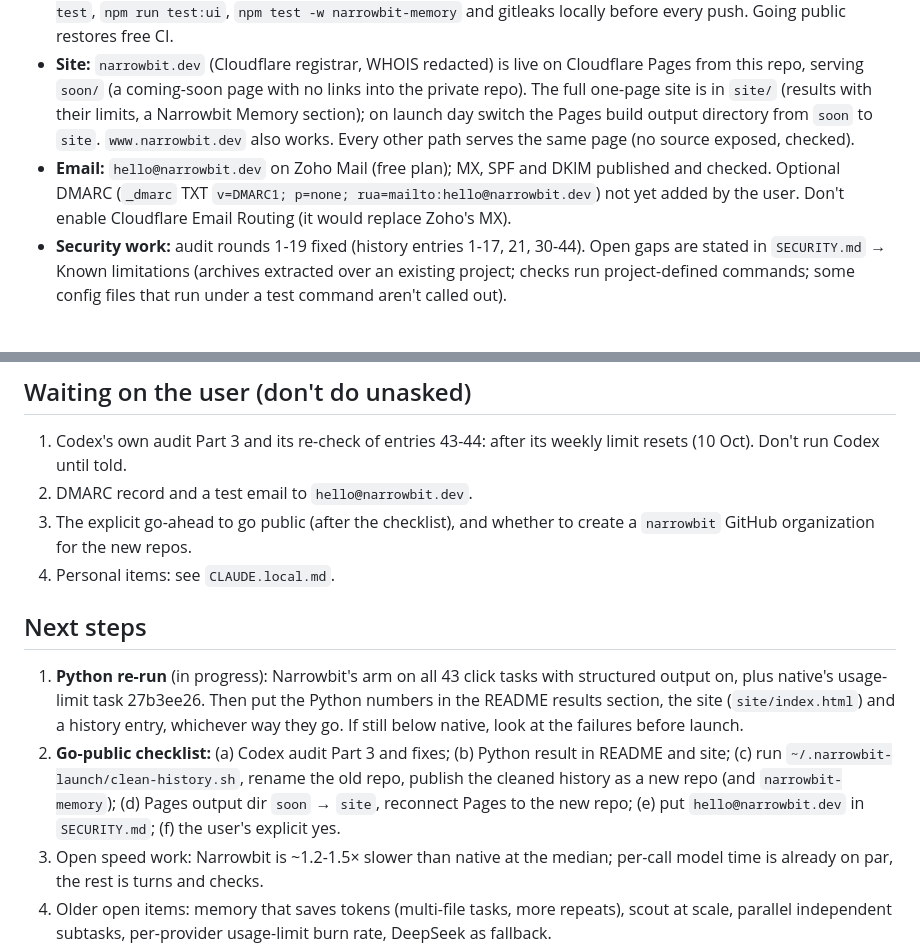
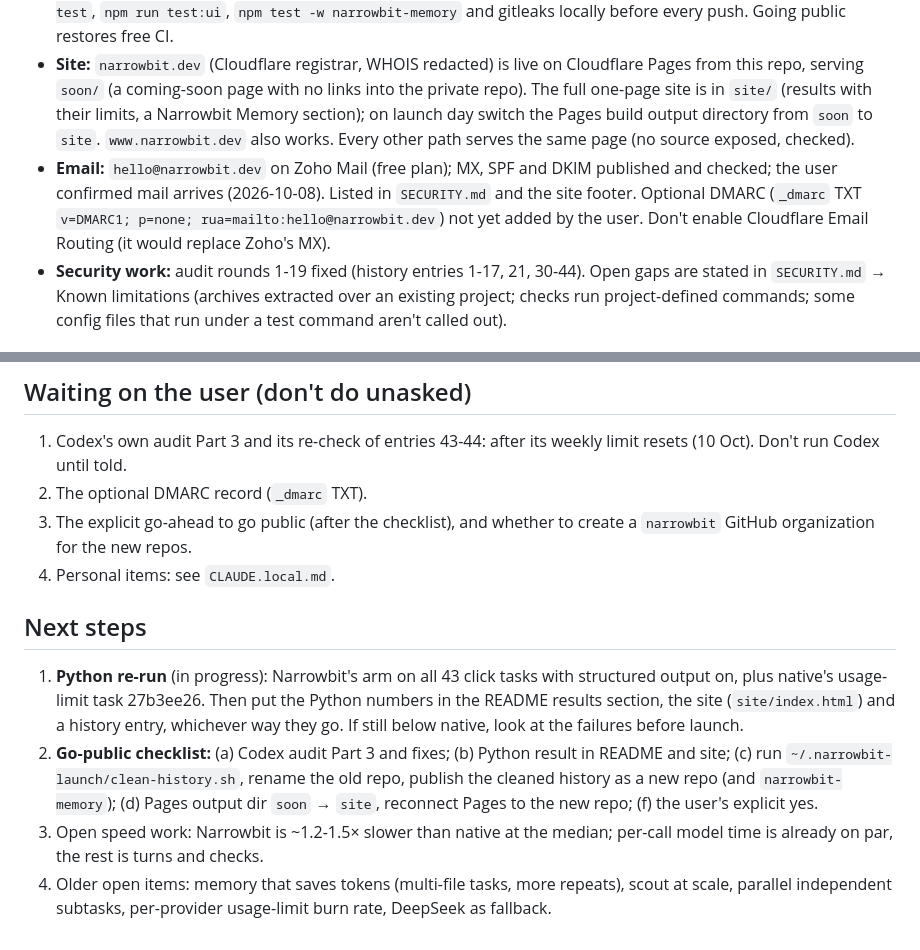
Before and after one commit to sanjuraw/narrowbit, a Markdown page: CLAUDE.md, 2 parts joined by grey strips. GitHub-like rendering.

```diff
--- a/CLAUDE.md
+++ b/CLAUDE.md
@@ -10,7 +10,7 @@ Local, provider-independent coding-agent runtime (CLI `narrowbit`, native Mac ap
 - **Machine-specific notes** (folders, accounts, keys, benchmark files, launch-day history cleaning) are in `CLAUDE.local.md`, which is not committed.
 - **Code:** last code commit `00d507a` (Claude structured output on by default). Tests: memory 24, unit 266, UI 95, typecheck clean, gitleaks clean. **GitHub Actions is out of minutes until 1 Nov 2026** (private repo): run `npm test`, `npm run test:ui`, `npm test -w narrowbit-memory` and gitleaks locally before every push. Going public restores free CI.
 - **Site:** `narrowbit.dev` (Cloudflare registrar, WHOIS redacted) is live on Cloudflare Pages from this repo, serving `soon/` (a coming-soon page with no links into the private repo). The full one-page site is in `site/` (results with their limits, a Narrowbit Memory section); on launch day switch the Pages build output directory from `soon` to `site`. `www.narrowbit.dev` also works. Every other path serves the same page (no source exposed, checked).
-- **Email:** `hello@narrowbit.dev` on Zoho Mail (free plan); MX, SPF and DKIM published and checked. Optional DMARC (`_dmarc` TXT `v=DMARC1; p=none; rua=mailto:hello@narrowbit.dev`) not yet added by the user. Don't enable Cloudflare Email Routing (it would replace Zoho's MX).
+- **Email:** `hello@narrowbit.dev` on Zoho Mail (free plan); MX, SPF and DKIM published and checked; the user confirmed mail arrives (2026-10-08). Listed in `SECURITY.md` and the site footer. Optional DMARC (`_dmarc` TXT `v=DMARC1; p=none; rua=mailto:hello@narrowbit.dev`) not yet added by the user. Don't enable Cloudflare Email Routing (it would replace Zoho's MX).
 - **Security work:** audit rounds 1-19 fixed (history entries 1-17, 21, 30-44). Open gaps are stated in `SECURITY.md` → Known limitations (archives extracted over an existing project; checks run project-defined commands; some config files that run under a test command aren't called out).
 
 ## Evidence (never claim more)
@@ -34,14 +34,14 @@ All n=1 per task, public code, Claude Sonnet 5.5 on both sides unless noted; ful
 ## Waiting on the user (don't do unasked)
 
 1. Codex's own audit Part 3 and its re-check of entries 43-44: after its weekly limit resets (10 Oct). Don't run Codex until told.
-2. DMARC record and a test email to `hello@narrowbit.dev`.
+2. The optional DMARC record (`_dmarc` TXT).
 3. The explicit go-ahead to go public (after the checklist), and whether to create a `narrowbit` GitHub organization for the new repos.
 4. Personal items: see `CLAUDE.local.md`.
 
 ## Next steps
 
 1. **Python re-run** (in progress): Narrowbit's arm on all 43 click tasks with structured output on, plus native's usage-limit task 27b3ee26. Then put the Python numbers in the README results section, the site (`site/index.html`) and a history entry, whichever way they go. If still below native, look at the failures before launch.
-2. **Go-public checklist:** (a) Codex audit Part 3 and fixes; (b) Python result in README and site; (c) run `~/.narrowbit-launch/clean-history.sh`, rename the old repo, publish the cleaned history as a new repo (and `narrowbit-memory`); (d) Pages output dir `soon` → `site`, reconnect Pages to the new repo; (e) put `hello@narrowbit.dev` in `SECURITY.md`; (f) the user's explicit yes.
+2. **Go-public checklist:** (a) Codex audit Part 3 and fixes; (b) Python result in README and site; (c) run `~/.narrowbit-launch/clean-history.sh`, rename the old repo, publish the cleaned history as a new repo (and `narrowbit-memory`); (d) Pages output dir `soon` → `site`, reconnect Pages to the new repo; (f) the user's explicit yes.
 3. Open speed work: Narrowbit is ~1.2-1.5× slower than native at the median; per-call model time is already on par, the rest is turns and checks.
 4. Older open items: memory that saves tokens (multi-file tasks, more repeats), scout at scale, parallel independent subtasks, per-provider usage-limit burn rate, DeepSeek as fallback.
 
```
Also changed, not shown: SECURITY.md (+1 -0 lines).
